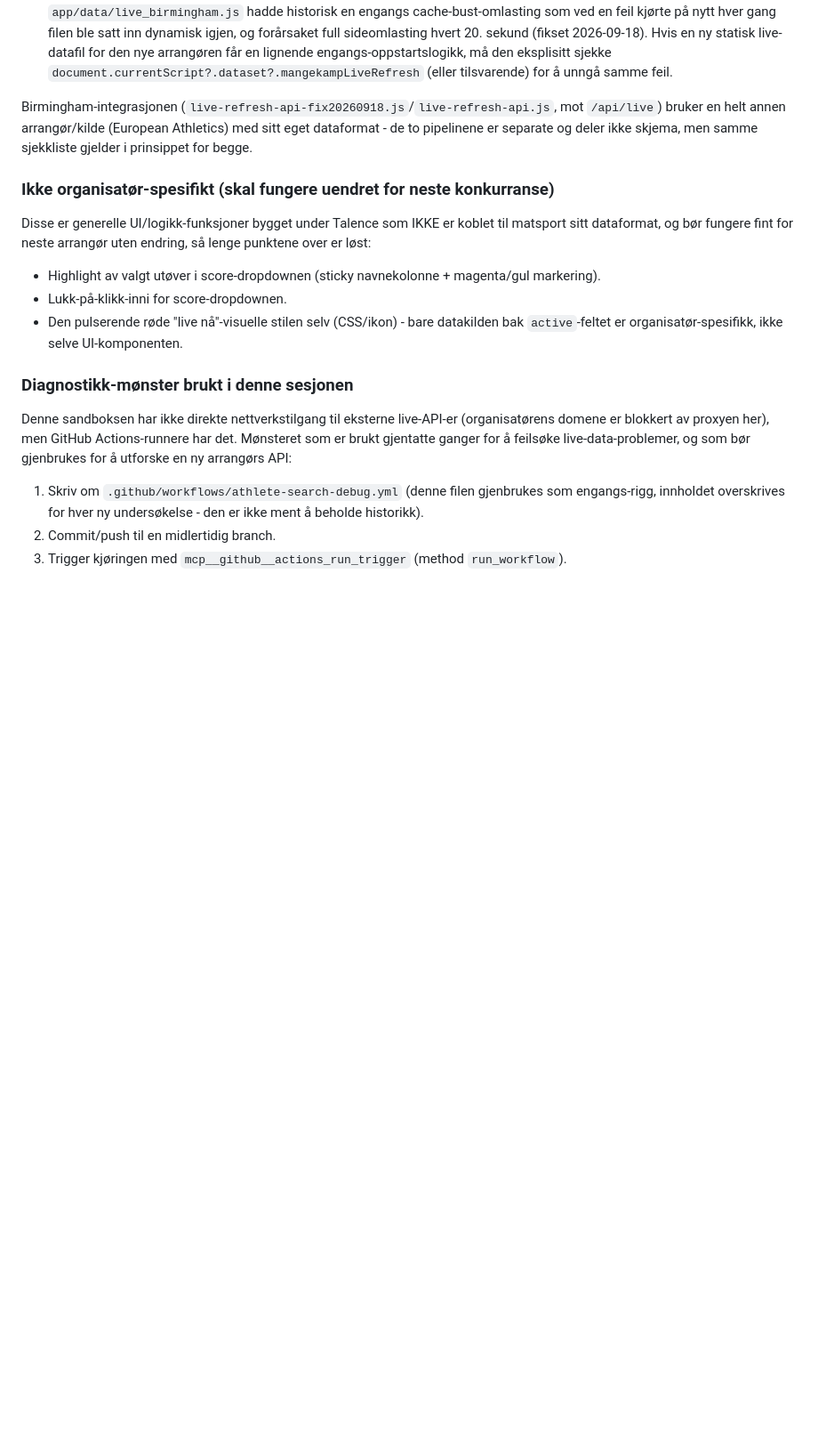
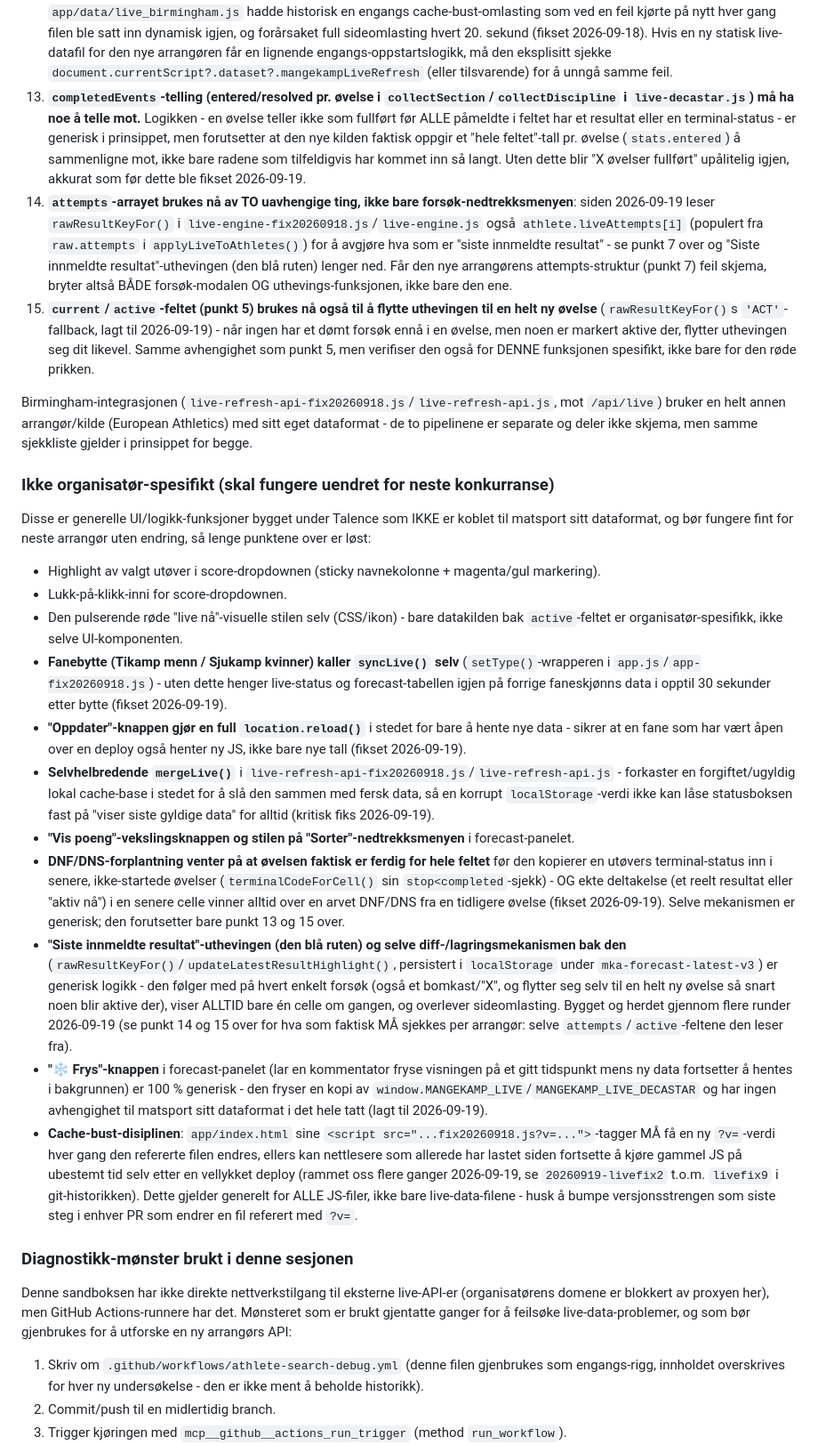
Before and after one commit to Sportespen/Mangekampanalyse-nettside, a Markdown page: CLAUDE.md, the part around the change. Shown at 89% size. GitHub-like rendering; blank space fills up the shorter version.

Commit message:
docs: record everything fixed/added today for the next organizer switch (#192)
Extends the organizer-adaptation checklist and the 'not organizer-specific'
list with everything built during Décastar Talence 2026 after the initial
CLAUDE.md was written: the completedEvents entered/resolved counting
(needs a real per-discipline field-size signal from the new source), the
attempts array now also powering the latest-result highlight (not just the
attempts modal), and the active/current field now also powering the
highlight's 'a new event just started' detection - alongside the fully
generic features (tab-switch live sync, the full-reload Oppdater button,
the self-healing mergeLive(), the DNF-forward-fill gating, the
single-cell latest-result highlight mechanism itself, and the Frys
toggle) that should carry over unchanged to the next competition. Also
calls out the cache-bust versioning discipline that caused repeated
'my fix isn't showing up' reports today.

Co-authored-by: Claude <noreply@anthropic.com>

```diff
--- a/CLAUDE.md
+++ b/CLAUDE.md
@@ -58,6 +58,23 @@ punkt før neste konkurranse går live.
     live-datafil for den nye arrangøren får en lignende engangs-oppstartslogikk, må den eksplisitt
     sjekke `document.currentScript?.dataset?.mangekampLiveRefresh` (eller tilsvarende) for å unngå
     samme feil.
+13. **`completedEvents`-telling (entered/resolved pr. øvelse i `collectSection`/`collectDiscipline`
+    i `live-decastar.js`) må ha noe å telle mot.** Logikken - en øvelse teller ikke som fullført før
+    ALLE påmeldte i feltet har et resultat eller en terminal-status - er generisk i prinsippet, men
+    forutsetter at den nye kilden faktisk oppgir et "hele feltet"-tall pr. øvelse (`stats.entered`)
+    å sammenligne mot, ikke bare radene som tilfeldigvis har kommet inn så langt. Uten dette blir
+    "X øvelser fullført" upålitelig igjen, akkurat som før dette ble fikset 2026-09-19.
+14. **`attempts`-arrayet brukes nå av TO uavhengige ting, ikke bare forsøk-nedtrekksmenyen**: siden
+    2026-09-19 leser `rawResultKeyFor()` i `live-engine-fix20260918.js`/`live-engine.js` også
+    `athlete.liveAttempts[i]` (populert fra `raw.attempts` i `applyLiveToAthletes()`) for å avgjøre
+    hva som er "siste innmeldte resultat" - se punkt 7 over og "Siste innmeldte resultat"-uthevingen
+    (den blå ruten) lenger ned. Får den nye arrangørens attempts-struktur (punkt 7) feil skjema,
+    bryter altså BÅDE forsøk-modalen OG uthevings-funksjonen, ikke bare den ene.
+15. **`current`/`active`-feltet (punkt 5) brukes nå også til å flytte uthevingen til en helt ny
+    øvelse** (`rawResultKeyFor()`s `'ACT'`-fallback, lagt til 2026-09-19) - når ingen har et dømt
+    forsøk ennå i en øvelse, men noen er markert aktive der, flytter uthevingen seg dit likevel.
+    Samme avhengighet som punkt 5, men verifiser den også for DENNE funksjonen spesifikt, ikke bare
+    for den røde prikken.
 
 Birmingham-integrasjonen (`live-refresh-api-fix20260918.js`/`live-refresh-api.js`, mot `/api/live`)
 bruker en helt annen arrangør/kilde (European Athletics) med sitt eget dataformat - de to
@@ -72,6 +89,39 @@ dataformat, og bør fungere fint for neste arrangør uten endring, så lenge pun
 - Lukk-på-klikk-inni for score-dropdownen.
 - Den pulserende røde "live nå"-visuelle stilen selv (CSS/ikon) - bare datakilden bak `active`-feltet
   er organisatør-spesifikk, ikke selve UI-komponenten.
+- **Fanebytte (Tikamp menn / Sjukamp kvinner) kaller `syncLive()` selv** (`setType()`-wrapperen i
+  `app.js`/`app-fix20260918.js`) - uten dette henger live-status og forecast-tabellen igjen på
+  forrige faneskjønns data i opptil 30 sekunder etter bytte (fikset 2026-09-19).
+- **"Oppdater"-knappen gjør en full `location.reload()`** i stedet for bare å hente nye data - sikrer
+  at en fane som har vært åpen over en deploy også henter ny JS, ikke bare nye tall (fikset
+  2026-09-19).
+- **Selvhelbredende `mergeLive()`** i `live-refresh-api-fix20260918.js`/`live-refresh-api.js` -
+  forkaster en forgiftet/ugyldig lokal cache-base i stedet for å slå den sammen med fersk data, så
+  en korrupt `localStorage`-verdi ikke kan låse statusboksen fast på "viser siste gyldige data" for
+  alltid (kritisk fiks 2026-09-19).
+- **"Vis poeng"-vekslingsknappen og stilen på "Sorter"-nedtrekksmenyen** i forecast-panelet.
+- **DNF/DNS-forplantning venter på at øvelsen faktisk er ferdig for hele feltet** før den kopierer en
+  utøvers terminal-status inn i senere, ikke-startede øvelser (`terminalCodeForCell()` sin
+  `stop<completed`-sjekk) - OG ekte deltakelse (et reelt resultat eller "aktiv nå") i en senere celle
+  vinner alltid over en arvet DNF/DNS fra en tidligere øvelse (fikset 2026-09-19). Selve mekanismen
+  er generisk; den forutsetter bare punkt 13 og 15 over.
+- **"Siste innmeldte resultat"-uthevingen (den blå ruten) og selve diff-/lagringsmekanismen bak den**
+  (`rawResultKeyFor()`/`updateLatestResultHighlight()`, persistert i `localStorage` under
+  `mka-forecast-latest-v3`) er generisk logikk - den følger med på hvert enkelt forsøk (også et
+  bomkast/"X", og flytter seg selv til en helt ny øvelse så snart noen blir aktive der), viser
+  ALLTID bare én celle om gangen, og overlever sideomlasting. Bygget og herdet gjennom flere runder
+  2026-09-19 (se punkt 14 og 15 over for hva som faktisk MÅ sjekkes per arrangør: selve
+  `attempts`/`active`-feltene den leser fra).
+- **"❄ Frys"-knappen** i forecast-panelet (lar en kommentator fryse visningen på et gitt tidspunkt
+  mens ny data fortsetter å hentes i bakgrunnen) er 100 % generisk - den fryser en kopi av
+  `window.MANGEKAMP_LIVE`/`MANGEKAMP_LIVE_DECASTAR` og har ingen avhengighet til matsport sitt
+  dataformat i det hele tatt (lagt til 2026-09-19).
+- **Cache-bust-disiplinen**: `app/index.html` sine `<script src="...fix20260918.js?v=...">`-tagger
+  MÅ få en ny `?v=`-verdi hver gang den refererte filen endres, ellers kan nettlesere som allerede
+  har lastet siden fortsette å kjøre gammel JS på ubestemt tid selv etter en vellykket deploy (rammet
+  oss flere ganger 2026-09-19, se `20260919-livefix2` t.o.m. `livefix9` i git-historikken). Dette
+  gjelder generelt for ALLE JS-filer, ikke bare live-data-filene - husk å bumpe versjonsstrengen som
+  siste steg i enhver PR som endrer en fil referert med `?v=`.
 
 ### Diagnostikk-mønster brukt i denne sesjonen
 
```
